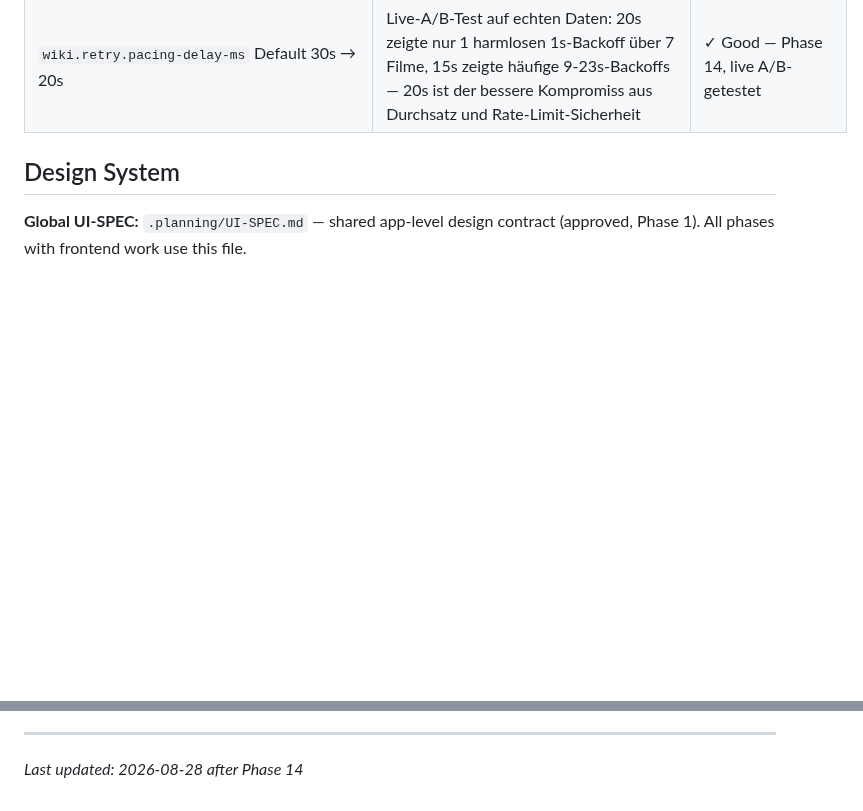
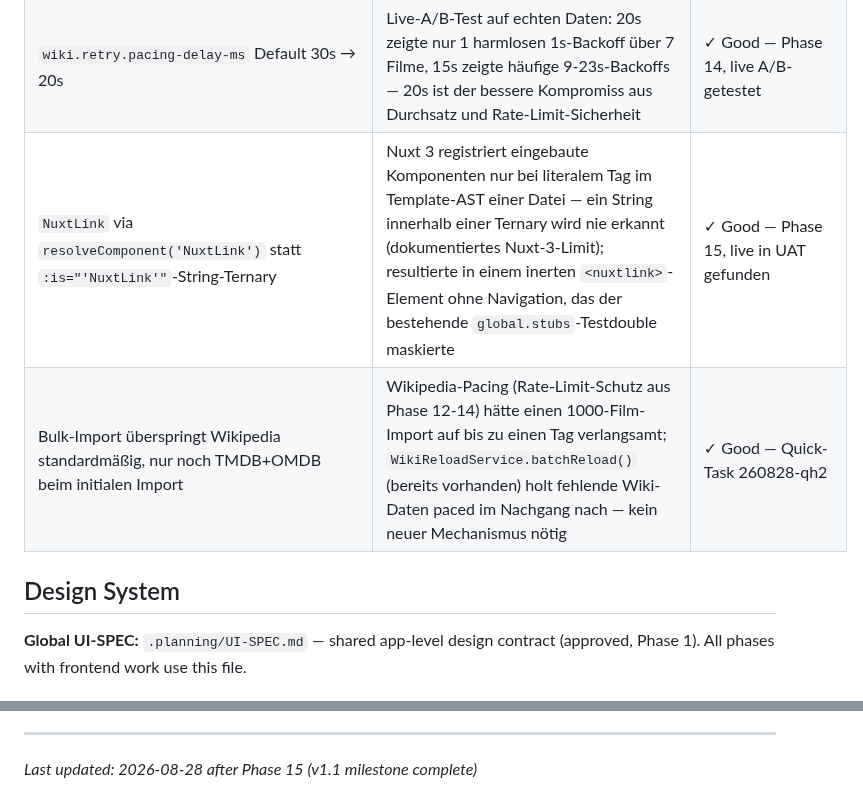
Before and after one commit to simon-reich/movie-archive, a Markdown page: .planning/PROJECT.md, 2 parts joined by grey strips. GitHub-like rendering; blank space fills up the shorter version.

```diff
--- a/.planning/PROJECT.md
+++ b/.planning/PROJECT.md
@@ -147,6 +153,8 @@ Archivieren und finden — ein Film muss sich in Sekunden speichern und genauso
 | ETA-Berechnung inkludiert `pacingDelayMs`, nicht nur die reine Fetch-Call-Dauer | Ohne Pacing-Delay war die ETA massiv zu niedrig (z.B. 40min statt real ~190min+ bei 8/380 verarbeiteten Filmen) — der Pacing-Sleep dominiert die reale Pro-Film-Kadenz unter Normalbedingungen | ✓ Good — Phase 14, live gefunden und verifiziert |
 | Stop-Button bleibt in "Stopping..."-Zustand bis das echte Complete-SSE-Event ankommt, nicht nur bis der POST-Request zurückkehrt | POST löst in Millisekunden auf, der echte Halt kann aber bis zu `pacingDelayMs` länger dauern — ohne diesen Fix fühlte sich ein Stop-Klick an, als würde nichts passieren | ✓ Good — Phase 14, User-Feedback live in UAT |
 | `wiki.retry.pacing-delay-ms` Default 30s → 20s | Live-A/B-Test auf echten Daten: 20s zeigte nur 1 harmlosen 1s-Backoff über 7 Filme, 15s zeigte häufige 9-23s-Backoffs — 20s ist der bessere Kompromiss aus Durchsatz und Rate-Limit-Sicherheit | ✓ Good — Phase 14, live A/B-getestet |
+| `NuxtLink` via `resolveComponent('NuxtLink')` statt `:is="'NuxtLink'"`-String-Ternary | Nuxt 3 registriert eingebaute Komponenten nur bei literalem Tag im Template-AST einer Datei — ein String innerhalb einer Ternary wird nie erkannt (dokumentiertes Nuxt-3-Limit); resultierte in einem inerten `<nuxtlink>`-Element ohne Navigation, das der bestehende `global.stubs`-Testdouble maskierte | ✓ Good — Phase 15, live in UAT gefunden |
+| Bulk-Import überspringt Wikipedia standardmäßig, nur noch TMDB+OMDB beim initialen Import | Wikipedia-Pacing (Rate-Limit-Schutz aus Phase 12-14) hätte einen 1000-Film-Import auf bis zu einen Tag verlangsamt; `WikiReloadService.batchReload()` (bereits vorhanden) holt fehlende Wiki-Daten paced im Nachgang nach — kein neuer Mechanismus nötig | ✓ Good — Quick-Task 260828-qh2 |
 
 ## Design System
 
@@ -170,4 +178,4 @@ This document evolves at phase transitions and milestone boundaries.
 4. Update Context with current state
 
 ---
-*Last updated: 2026-08-28 after Phase 14*
+*Last updated: 2026-08-28 after Phase 15 (v1.1 milestone complete)*
```
Also changed, not shown: other parts of .planning/PROJECT.md (+10 -4 lines), .planning/REQUIREMENTS.md (+11 -5 lines).
